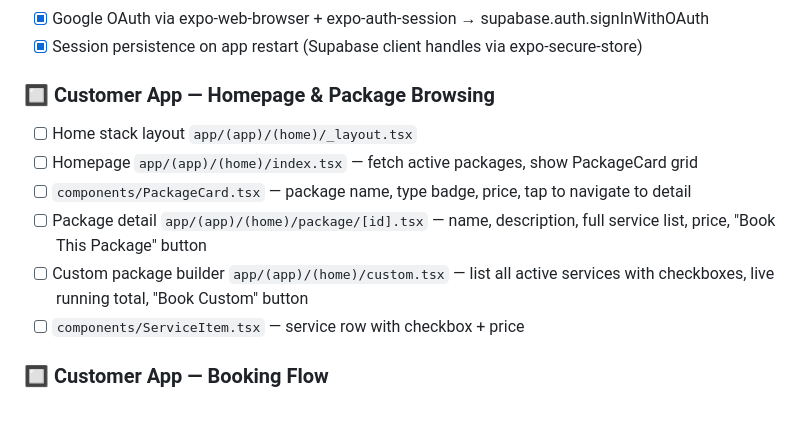
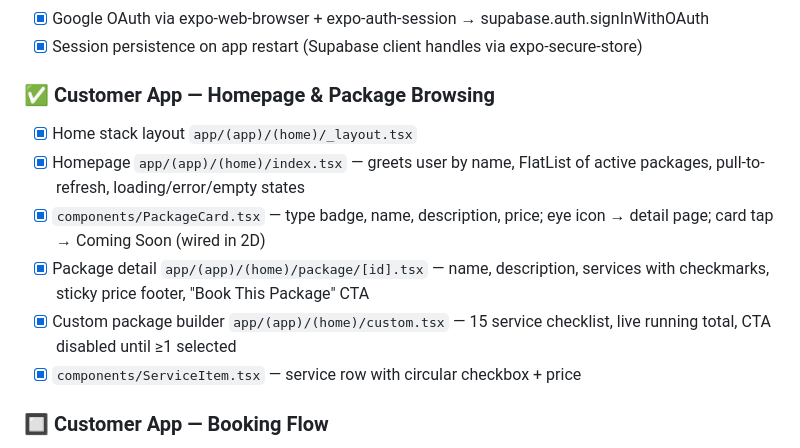
Before and after one commit to skndrahmd/safainow, a Markdown page: tasks/todo.md, the part around the change. GitHub-like rendering; blank space fills up the shorter version.

Commit message:
chore: mark Sprint 2C complete in todo.md

```diff
--- a/tasks/todo.md
+++ b/tasks/todo.md
@@ -106,13 +106,13 @@
 - [x] Google OAuth via expo-web-browser + expo-auth-session → supabase.auth.signInWithOAuth
 - [x] Session persistence on app restart (Supabase client handles via expo-secure-store)
 
-### 🔲 Customer App — Homepage & Package Browsing
-- [ ] Home stack layout `app/(app)/(home)/_layout.tsx`
-- [ ] Homepage `app/(app)/(home)/index.tsx` — fetch active packages, show PackageCard grid
-- [ ] `components/PackageCard.tsx` — package name, type badge, price, tap to navigate to detail
-- [ ] Package detail `app/(app)/(home)/package/[id].tsx` — name, description, full service list, price, "Book This Package" button
-- [ ] Custom package builder `app/(app)/(home)/custom.tsx` — list all active services with checkboxes, live running total, "Book Custom" button
-- [ ] `components/ServiceItem.tsx` — service row with checkbox + price
+### ✅ Customer App — Homepage & Package Browsing
+- [x] Home stack layout `app/(app)/(home)/_layout.tsx`
+- [x] Homepage `app/(app)/(home)/index.tsx` — greets user by name, FlatList of active packages, pull-to-refresh, loading/error/empty states
+- [x] `components/PackageCard.tsx` — type badge, name, description, price; eye icon → detail page; card tap → Coming Soon (wired in 2D)
+- [x] Package detail `app/(app)/(home)/package/[id].tsx` — name, description, services with checkmarks, sticky price footer, "Book This Package" CTA
+- [x] Custom package builder `app/(app)/(home)/custom.tsx` — 15 service checklist, live running total, CTA disabled until ≥1 selected
+- [x] `components/ServiceItem.tsx` — service row with circular checkbox + price
 
 ### 🔲 Customer App — Booking Flow
 - [ ] `context/booking-flow.tsx` — BookingFlowContext: selected packages, custom service ids, total price, address, booking type, scheduled_at
```
